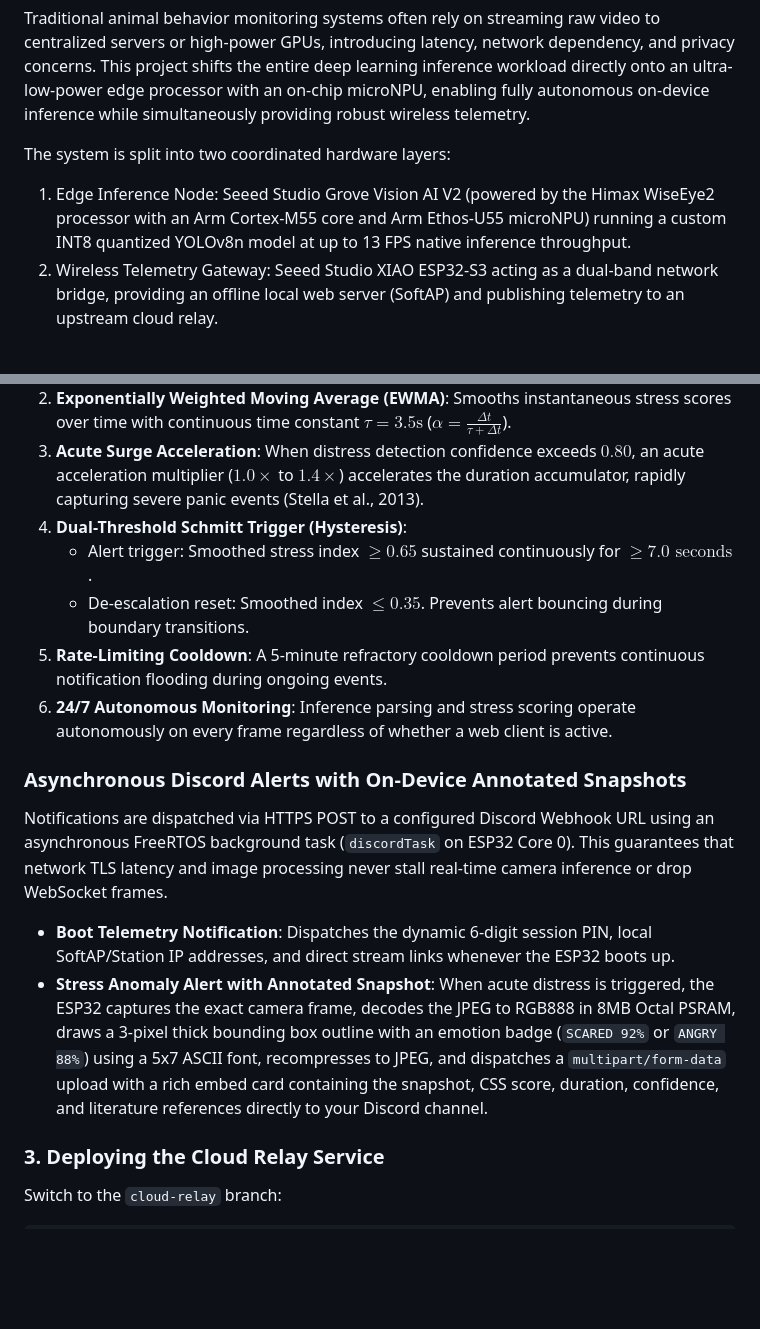
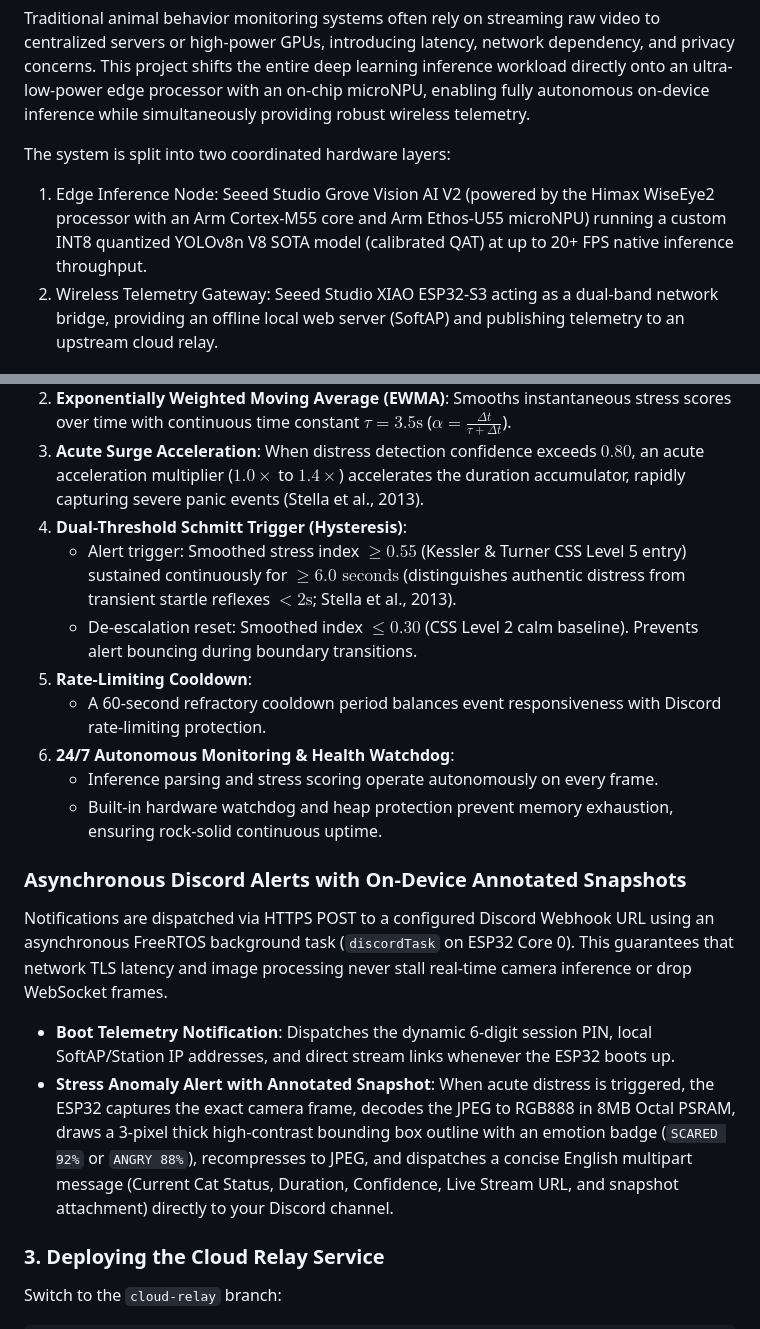
Before and after one commit to xushiexpresso15/Cat_Emotion, a Markdown page: README.md, 2 parts joined by grey strips. Drawn GitHub-style; blank space fills up the shorter version.

Commit message:
docs(system): document YOLOv8n V8 SOTA model deployment, literature-calibrated stress parameters, and concise alerts

```diff
--- a/README.md
+++ b/README.md
@@ -6,7 +6,7 @@ Cat Emotion is an open-source embedded edge AI project designed for real-time fe
 Traditional animal behavior monitoring systems often rely on streaming raw video to centralized servers or high-power GPUs, introducing latency, network dependency, and privacy concerns. This project shifts the entire deep learning inference workload directly onto an ultra-low-power edge processor with an on-chip microNPU, enabling fully autonomous on-device inference while simultaneously providing robust wireless telemetry.
 
 The system is split into two coordinated hardware layers:
-1. Edge Inference Node: Seeed Studio Grove Vision AI V2 (powered by the Himax WiseEye2 processor with an Arm Cortex-M55 core and Arm Ethos-U55 microNPU) running a custom INT8 quantized YOLOv8n model at up to 13 FPS native inference throughput.
+1. Edge Inference Node: Seeed Studio Grove Vision AI V2 (powered by the Himax WiseEye2 processor with an Arm Cortex-M55 core and Arm Ethos-U55 microNPU) running a custom INT8 quantized YOLOv8n V8 SOTA model (calibrated QAT) at up to 20+ FPS native inference throughput.
 2. Wireless Telemetry Gateway: Seeed Studio XIAO ESP32-S3 acting as a dual-band network bridge, providing an offline local web server (SoftAP) and publishing telemetry to an upstream cloud relay.
 
 ## System Prerequisites & Runtime Environment
@@ -142,17 +142,18 @@ Instantaneous classification alone is susceptible to brief orienting reflexes (e
 3. **Acute Surge Acceleration**:
    When distress detection confidence exceeds $0.80$, an acute acceleration multiplier ($1.0\times$ to $1.4\times$) accelerates the duration accumulator, rapidly capturing severe panic events (Stella et al., 2013).
 4. **Dual-Threshold Schmitt Trigger (Hysteresis)**:
-   - Alert trigger: Smoothed stress index $\ge 0.65$ sustained continuously for $\ge 7.0\text{ seconds}$.
-   - De-escalation reset: Smoothed index $\le 0.35$. Prevents alert bouncing during boundary transitions.
+   - Alert trigger: Smoothed stress index $\ge 0.55$ (Kessler & Turner CSS Level 5 entry) sustained continuously for $\ge 6.0\text{ seconds}$ (distinguishes authentic distress from transient startle reflexes $<2\text{s}$; Stella et al., 2013).
+   - De-escalation reset: Smoothed index $\le 0.30$ (CSS Level 2 calm baseline). Prevents alert bouncing during boundary transitions.
 5. **Rate-Limiting Cooldown**:
-   A 5-minute refractory cooldown period prevents continuous notification flooding during ongoing events.
-6. **24/7 Autonomous Monitoring**:
-   Inference parsing and stress scoring operate autonomously on every frame regardless of whether a web client is active.
+   - A 60-second refractory cooldown period balances event responsiveness with Discord rate-limiting protection.
+6. **24/7 Autonomous Monitoring & Health Watchdog**:
+   - Inference parsing and stress scoring operate autonomously on every frame.
+   - Built-in hardware watchdog and heap protection prevent memory exhaustion, ensuring rock-solid continuous uptime.
 
 ### Asynchronous Discord Alerts with On-Device Annotated Snapshots
 Notifications are dispatched via HTTPS POST to a configured Discord Webhook URL using an asynchronous FreeRTOS background task (`discordTask` on ESP32 Core 0). This guarantees that network TLS latency and image processing never stall real-time camera inference or drop WebSocket frames.
 - **Boot Telemetry Notification**: Dispatches the dynamic 6-digit session PIN, local SoftAP/Station IP addresses, and direct stream links whenever the ESP32 boots up.
-- **Stress Anomaly Alert with Annotated Snapshot**: When acute distress is triggered, the ESP32 captures the exact camera frame, decodes the JPEG to RGB888 in 8MB Octal PSRAM, draws a 3-pixel thick bounding box outline with an emotion badge (`SCARED 92%` or `ANGRY 88%`) using a 5x7 ASCII font, recompresses to JPEG, and dispatches a `multipart/form-data` upload with a rich embed card containing the snapshot, CSS score, duration, confidence, and literature references directly to your Discord channel.
+- **Stress Anomaly Alert with Annotated Snapshot**: When acute distress is triggered, the ESP32 captures the exact camera frame, decodes the JPEG to RGB888 in 8MB Octal PSRAM, draws a 3-pixel thick high-contrast bounding box outline with an emotion badge (`SCARED 92%` or `ANGRY 88%`), recompresses to JPEG, and dispatches a concise English multipart message (Current Cat Status, Duration, Confidence, Live Stream URL, and snapshot attachment) directly to your Discord channel.
 
 
 ### 3. Deploying the Cloud Relay Service
```
